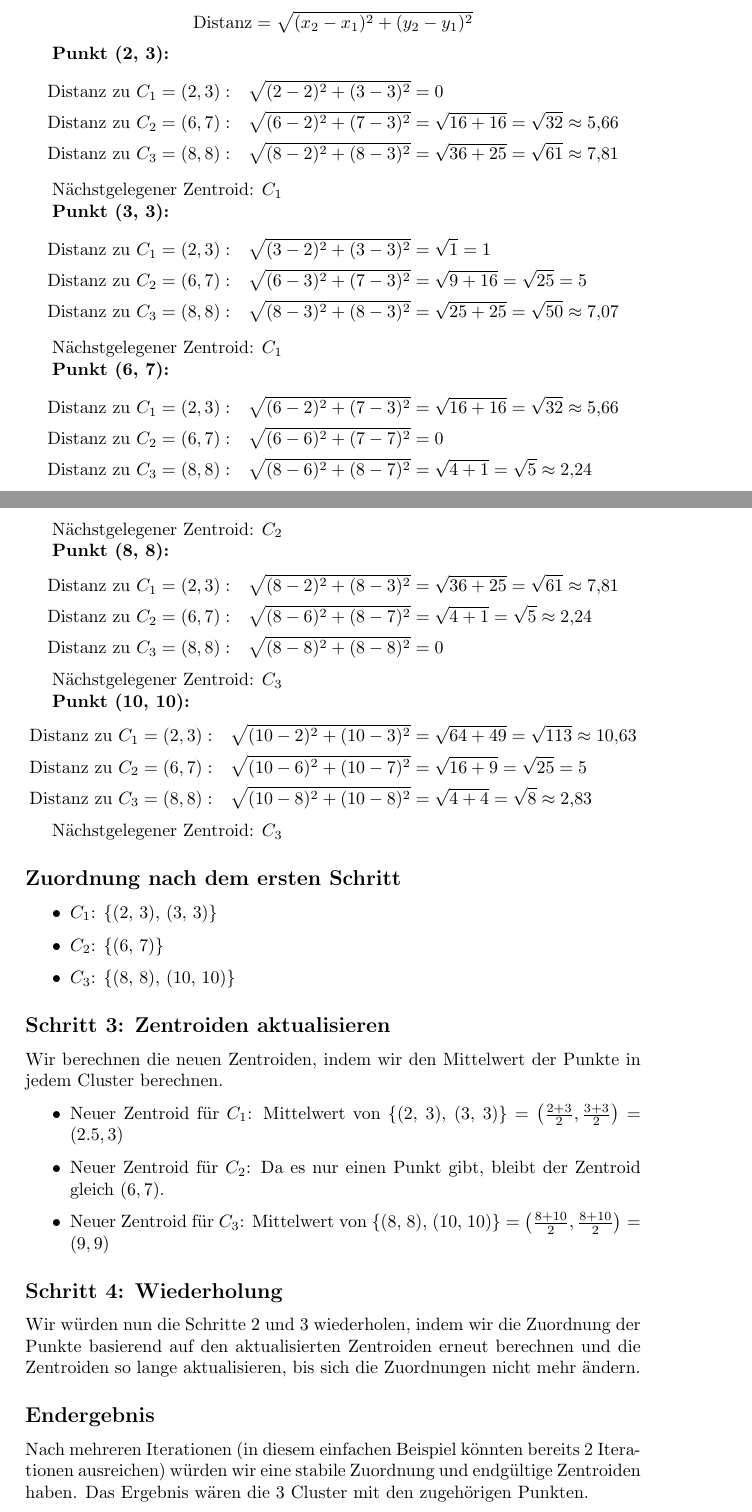
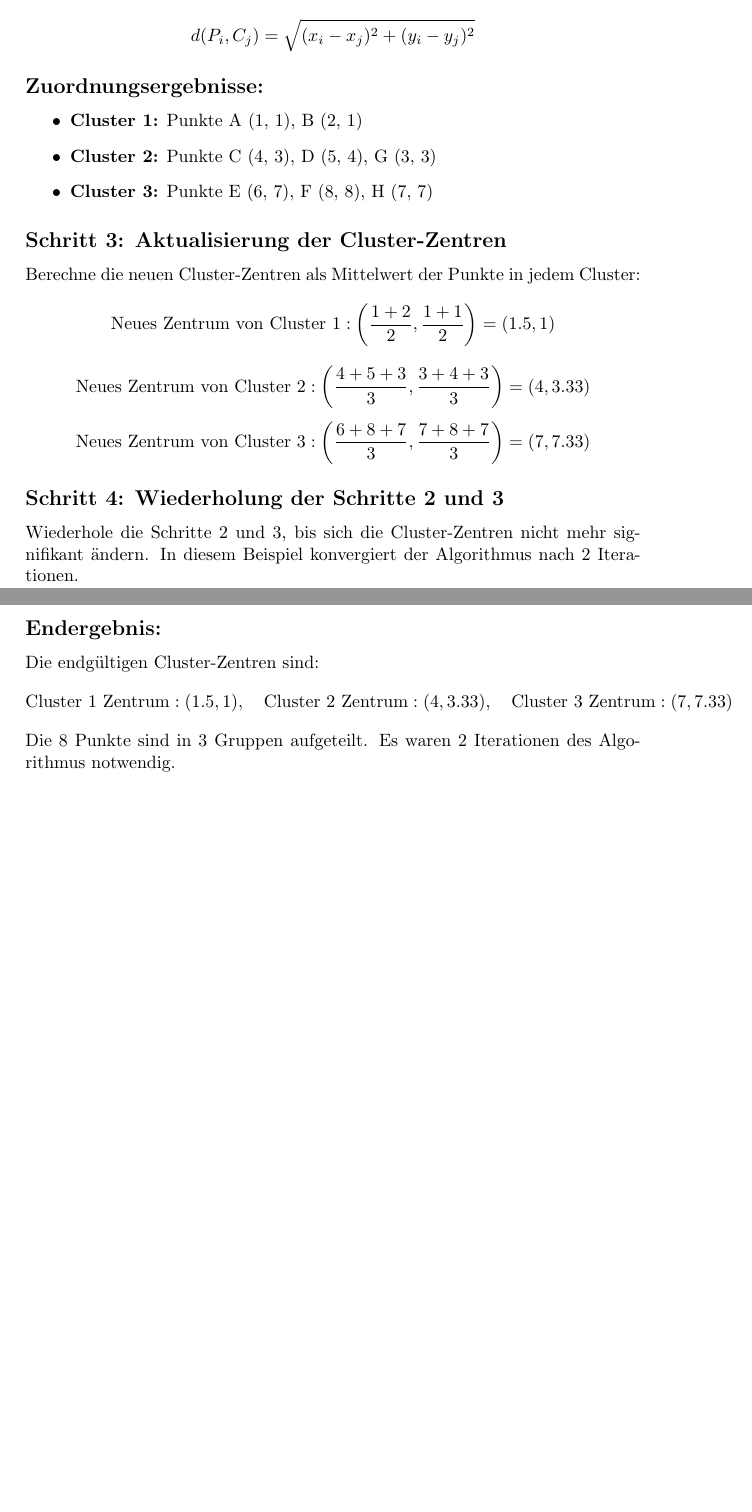
Before and after one commit to HVoellinger/Lecture-Notes-to-ML-WS2020, a LaTeX document (Manuelle_Berechnung_zu_k-Means-Algorithmus.tex): two parts of pages 1 and 2 of 2, joined at a grey line, cut at the place of the change, the shorter picture padded with empty space. Compiled offline with pdfLaTeX.

Commit message:
Add files via upload

```diff
--- a/Manuelle_Berechnung_zu_k-Means-Algorithmus.tex
+++ b/Manuelle_Berechnung_zu_k-Means-Algorithmus.tex
@@ -18,2 +27,11 @@ Wir wählen zunächst zufällig drei Datenpunkte als Anfangszentroiden:
+Für jeden Punkt \( P_i \) berechne die euklidische Distanz zu jedem Zentrum \( C_j \) und ordne den Punkt dem nächstgelegenen Zentrum zu:
+\[
+d(P_i, C_j) = \sqrt{(x_i - x_j)^2 + (y_i - y_j)^2}
+\]
+
+\subsection*{Zuordnungsergebnisse:}
 
 \begin{itemize}
+    \item \textbf{Cluster 1:} Punkte A (1, 1), B (2, 1)
+    \item \textbf{Cluster 2:} Punkte C (4, 3), D (5, 4), G (3, 3)
+    \item \textbf{Cluster 3:} Punkte E (6, 7), F (8, 8), H (7, 7)
@@ -23,79 +38,26 @@ Wir wählen zunächst zufällig drei Datenpunkte als Anfangszentroiden:
 \end{itemize}
 
-\subsection*{Schritt 2: Berechnung der Zuordnung}
-Nun berechnen wir die euklidischen Distanzen jedes Datenpunkts zu den drei Zentroiden und weisen jeden Punkt dem nächstgelegenen Zentroiden zu.
+\subsection*{Schritt 3: Aktualisierung der Cluster-Zentren}
 
-Die euklidische Distanz zwischen zwei Punkten \( (x_1, y_1) \) und \( (x_2, y_2) \) ist gegeben durch:
-
+Berechne die neuen Cluster-Zentren als Mittelwert der Punkte in jedem Cluster:
 \[
-\text{Distanz} = \sqrt{(x_2 - x_1)^2 + (y_2 - y_1)^2}
+\text{Neues Zentrum von Cluster 1}: \left( \frac{1+2}{2}, \frac{1+1}{2} \right) = (1.5, 1)
+\]
+\[
+\text{Neues Zentrum von Cluster 2}: \left( \frac{4+5+3}{3}, \frac{3+4+3}{3} \right) = (4, 3.33)
+\]
+\[
+\text{Neues Zentrum von Cluster 3}: \left( \frac{6+8+7}{3}, \frac{7+8+7}{3} \right) = (7, 7.33)
 \]
 
-\textbf{Punkt (2, 3):}
-\begin{align*}
-\text{Distanz zu } C_1 = (2, 3): & \quad \sqrt{(2-2)^2 + (3-3)^2} = 0 \\
-\text{Distanz zu } C_2 = (6, 7): & \quad \sqrt{(6-2)^2 + (7-3)^2} = \sqrt{16 + 16} = \sqrt{32} \approx 5{,}66 \\
-\text{Distanz zu } C_3 = (8, 8): & \quad \sqrt{(8-2)^2 + (8-3)^2} = \sqrt{36 + 25} = \sqrt{61} \approx 7{,}81
-\end{align*}
+\subsection*{Schritt 4: Wiederholung der Schritte 2 und 3}
 
-Nächstgelegener Zentroid: \( C_1 \)
+Wiederhole die Schritte 2 und 3, bis sich die Cluster-Zentren nicht mehr signifikant ändern. In diesem Beispiel konvergiert der Algorithmus nach 2 Iterationen.
 
-\textbf{Punkt (3, 3):}
-\begin{align*}
-\text{Distanz zu } C_1 = (2, 3): & \quad \sqrt{(3-2)^2 + (3-3)^2} = \sqrt{1} = 1 \\
-\text{Distanz zu } C_2 = (6, 7): & \quad \sqrt{(6-3)^2 + (7-3)^2} = \sqrt{9 + 16} = \sqrt{25} = 5 \\
-\text{Distanz zu } C_3 = (8, 8): & \quad \sqrt{(8-3)^2 + (8-3)^2} = \sqrt{25 + 25} = \sqrt{50} \approx 7{,}07
-\end{align*}
-
-Nächstgelegener Zentroid: \( C_1 \)
-
-\textbf{Punkt (6, 7):}
-\begin{align*}
-\text{Distanz zu } C_1 = (2, 3): & \quad \sqrt{(6-2)^2 + (7-3)^2} = \sqrt{16 + 16} = \sqrt{32} \approx 5{,}66 \\
-\text{Distanz zu } C_2 = (6, 7): & \quad \sqrt{(6-6)^2 + (7-7)^2} = 0 \\
-\text{Distanz zu } C_3 = (8, 8): & \quad \sqrt{(8-6)^2 + (8-7)^2} = \sqrt{4 + 1} = \sqrt{5} \approx 2{,}24
-\end{align*}
-
-Nächstgelegener Zentroid: \( C_2 \)
-
-\textbf{Punkt (8, 8):}
-\begin{align*}
-\text{Distanz zu } C_1 = (2, 3): & \quad \sqrt{(8-2)^2 + (8-3)^2} = \sqrt{36 + 25} = \sqrt{61} \approx 7{,}81 \\
-\text{Distanz zu } C_2 = (6, 7): & \quad \sqrt{(8-6)^2 + (8-7)^2} = \sqrt{4 + 1} = \sqrt{5} \approx 2{,}24 \\
-\text{Distanz zu } C_3 = (8, 8): & \quad \sqrt{(8-8)^2 + (8-8)^2} = 0
-\end{align*}
-
-Nächstgelegener Zentroid: \( C_3 \)
-
-\textbf{Punkt (10, 10):}
-\begin{align*}
-\text{Distanz zu } C_1 = (2, 3): & \quad \sqrt{(10-2)^2 + (10-3)^2} = \sqrt{64 + 49} = \sqrt{113} \approx 10{,}63 \\
-\text{Distanz zu } C_2 = (6, 7): & \quad \sqrt{(10-6)^2 + (10-7)^2} = \sqrt{16 + 9} = \sqrt{25} = 5 \\
-\text{Distanz zu } C_3 = (8, 8): & \quad \sqrt{(10-8)^2 + (10-8)^2} = \sqrt{4 + 4} = \sqrt{8} \approx 2{,}83
-\end{align*}
-
-Nächstgelegener Zentroid: \( C_3 \)
-
-\subsection*{Zuordnung nach dem ersten Schritt}
-\begin{itemize}
-    \item \( C_1 \): \{(2, 3), (3, 3)\}
-    \item \( C_2 \): \{(6, 7)\}
-    \item \( C_3 \): \{(8, 8), (10, 10)\}
-\end{itemize}
-
-\subsection*{Schritt 3: Zentroiden aktualisieren}
-Wir berechnen die neuen Zentroiden, indem wir den Mittelwert der Punkte in jedem Cluster berechnen.
-
-\begin{itemize}
-    \item Neuer Zentroid für \( C_1 \): Mittelwert von \{(2, 3), (3, 3)\} = \(\left(\frac{2+3}{2}, \frac{3+3}{2}\right) = (2.5, 3)\)
-    \item Neuer Zentroid für \( C_2 \): Da es nur einen Punkt gibt, bleibt der Zentroid gleich \( (6, 7) \).
-    \item Neuer Zentroid für \( C_3 \): Mittelwert von \{(8, 8), (10, 10)\} = \(\left(\frac{8+10}{2}, \frac{8+10}{2}\right) = (9, 9)\)
-\end{itemize}
-
-\subsection*{Schritt 4: Wiederholung}
-Wir würden nun die Schritte 2 und 3 wiederholen, indem wir die Zuordnung der Punkte basierend auf den aktualisierten Zentroiden erneut berechnen und die Zentroiden so lange aktualisieren, bis sich die Zuordnungen nicht mehr ändern.
-
-\subsection*{Endergebnis}
-Nach mehreren Iterationen (in diesem einfachen Beispiel könnten bereits 2 Iterationen ausreichen) würden wir eine stabile Zuordnung und endgültige Zentroiden haben. Das Ergebnis wären die 3 Cluster mit den zugehörigen Punkten.
-
+\subsection*{Endergebnis:}
+Die endgültigen Cluster-Zentren sind:
+\[
+\text{Cluster 1 Zentrum}: (1.5, 1), \quad \text{Cluster 2 Zentrum}: (4, 3.33), \quad \text{Cluster 3 Zentrum}: (7, 7.33)
+\]
+Die 8 Punkte sind in 3 Gruppen aufgeteilt. Es waren 2 Iterationen des Algorithmus notwendig.
 \end{document}
```
Also changed, not shown: Manuelle_Berechnung_zu_k-Means-Algorithmus.pdf, Manuelle_Berechnung_zu_k-Means-Algorithmus.tex (26 more changed lines).
